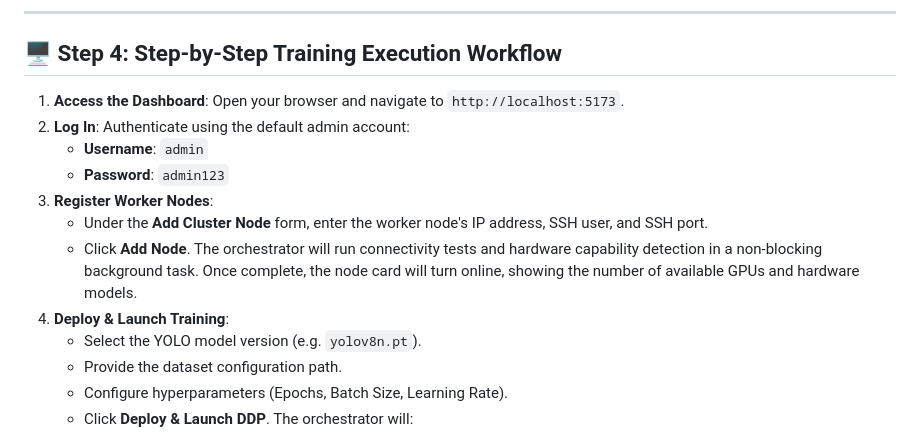
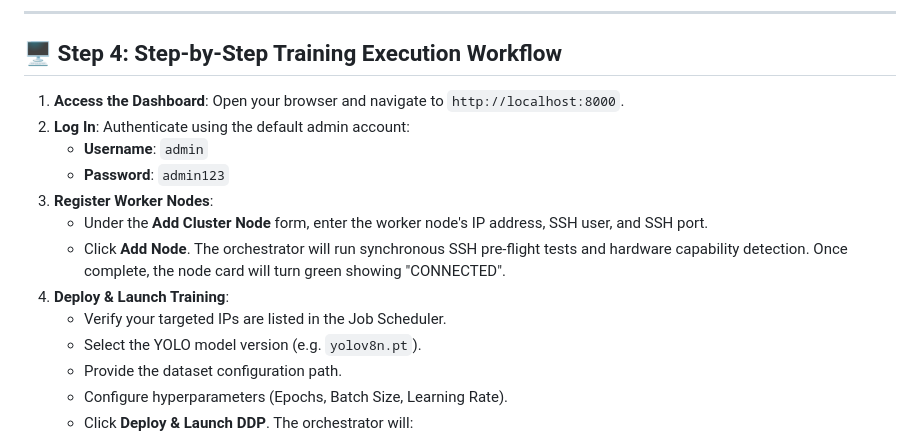
Before and after one commit to arpitpatel1364/SsH-Distrib-Train, a Markdown page: setup_guide.md, the part around one of its changes. GitHub-like rendering.

```diff
--- a/setup_guide.md
+++ b/setup_guide.md
@@ -82,14 +74,15 @@ To start both the FastAPI backend server (listening on port `8000`) and the Vite
 
 ## 🖥️ Step 4: Step-by-Step Training Execution Workflow
 
-1. **Access the Dashboard**: Open your browser and navigate to `http://localhost:5173`.
+1. **Access the Dashboard**: Open your browser and navigate to `http://localhost:8000`.
 2. **Log In**: Authenticate using the default admin account:
    * **Username**: `admin`
    * **Password**: `admin123`
 3. **Register Worker Nodes**:
    * Under the **Add Cluster Node** form, enter the worker node's IP address, SSH user, and SSH port.
-   * Click **Add Node**. The orchestrator will run connectivity tests and hardware capability detection in a non-blocking background task. Once complete, the node card will turn online, showing the number of available GPUs and hardware models.
+   * Click **Add Node**. The orchestrator will run synchronous SSH pre-flight tests and hardware capability detection. Once complete, the node card will turn green showing "CONNECTED".
 4. **Deploy & Launch Training**:
+   * Verify your targeted IPs are listed in the Job Scheduler.
    * Select the YOLO model version (e.g. `yolov8n.pt`).
    * Provide the dataset configuration path.
    * Configure hyperparameters (Epochs, Batch Size, Learning Rate).
```
Also changed, not shown: other parts of setup_guide.md (+15 -23 lines).
